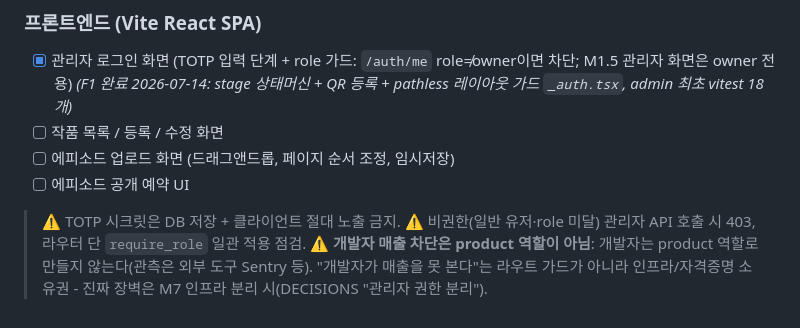
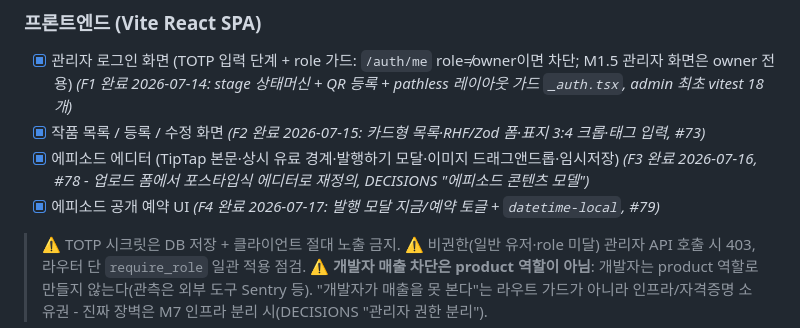
Before and after one commit to Sy3058/d-web, a Markdown page: docs/milestones/README.md, the part around the change. Drawn GitHub-style.

```diff
--- a/docs/milestones/README.md
+++ b/docs/milestones/README.md
@@ -144,9 +144,9 @@ M4 (커뮤니티 - 후원 제외)
 
 ### 프론트엔드 (Vite React SPA)
 - [x] 관리자 로그인 화면 (TOTP 입력 단계 + role 가드: `/auth/me` role≠owner이면 차단; M1.5 관리자 화면은 owner 전용) *(F1 완료 2026-07-14: stage 상태머신 + QR 등록 + pathless 레이아웃 가드 `_auth.tsx`, admin 최초 vitest 18개)*
-- [ ] 작품 목록 / 등록 / 수정 화면
-- [ ] 에피소드 업로드 화면 (드래그앤드롭, 페이지 순서 조정, 임시저장)
-- [ ] 에피소드 공개 예약 UI
+- [x] 작품 목록 / 등록 / 수정 화면 *(F2 완료 2026-07-15: 카드형 목록·RHF/Zod 폼·표지 3:4 크롭·태그 입력, #73)*
+- [x] 에피소드 에디터 (TipTap 본문·상시 유료 경계·발행하기 모달·이미지 드래그앤드롭·임시저장) *(F3 완료 2026-07-16, #78 - 업로드 폼에서 포스타입식 에디터로 재정의, DECISIONS "에피소드 콘텐츠 모델")*
+- [x] 에피소드 공개 예약 UI *(F4 완료 2026-07-17: 발행 모달 지금/예약 토글 + `datetime-local`, #79)*
 
 > ⚠️ TOTP 시크릿은 DB 저장 + 클라이언트 절대 노출 금지.
 > ⚠️ 비권한(일반 유저·role 미달) 관리자 API 호출 시 403, 라우터 단 `require_role` 일관 적용 점검.
```
Also changed, not shown: docs/MISTAKES.md (+12 -0 lines), docs/milestones/M1.5_foundation.md (+14 -10 lines).
